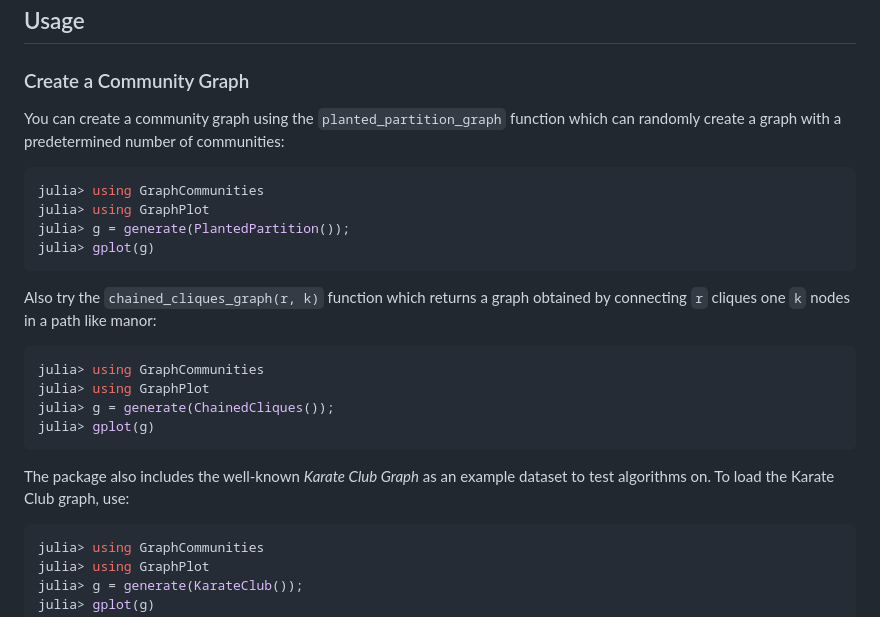
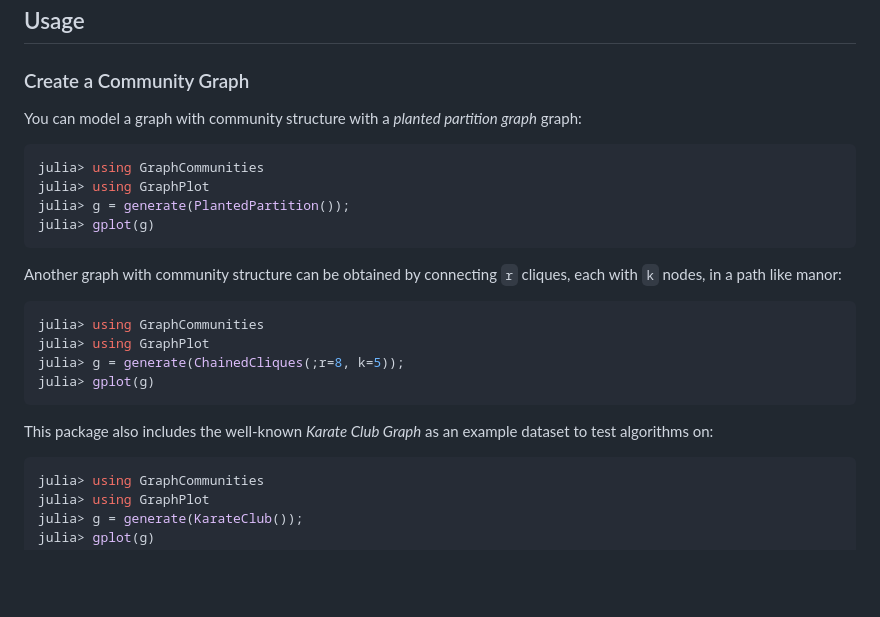
Before and after one commit to RandyRDavila/GraphCommunities.jl, a Markdown page: README.md, the part around the change. Rendered like a GitHub page; blank space fills up the shorter version.

Commit message:
fixed the readme to reflect the new generate function

````diff
--- a/README.md
+++ b/README.md
@@ -30,7 +30,7 @@ using GraphCommunities
 
 ### Create a Community Graph
 
-You can create a community graph using the `planted_partition_graph` function which can randomly create a graph with a predetermined number of communities:
+You can model a graph with community structure with a *planted partition graph* graph:
 ```julia
 julia> using GraphCommunities
 julia> using GraphPlot
@@ -38,15 +38,15 @@ julia> g = generate(PlantedPartition());
 julia> gplot(g)
 ```
 
-Also try the `chained_cliques_graph(r, k)` function which returns a graph obtained by connecting `r` cliques one `k` nodes in a path like manor:
+Another graph with community structure can be obtained by connecting `r` cliques, each with `k` nodes, in a path like manor:
 ```julia
 julia> using GraphCommunities
 julia> using GraphPlot
-julia> g = generate(ChainedCliques());
+julia> g = generate(ChainedCliques(;r=8, k=5));
 julia> gplot(g)
 ```
-The package also includes the well-known *Karate Club Graph* as an example dataset to test algorithms on. To load the Karate Club graph, use:
 
+This package also includes the well-known *Karate Club Graph* as an example dataset to test algorithms on:
 ```julia
 julia> using GraphCommunities
 julia> using GraphPlot
````
